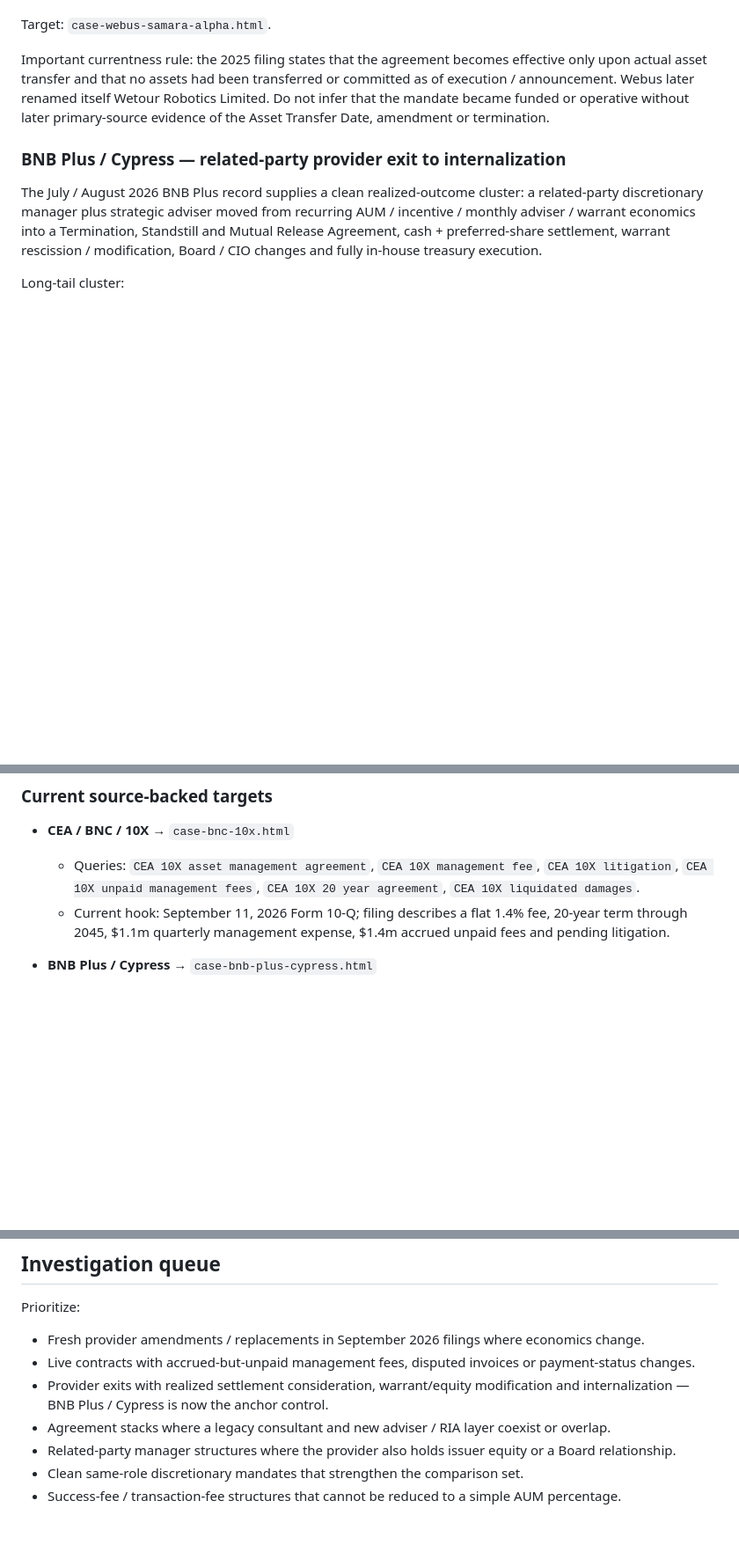
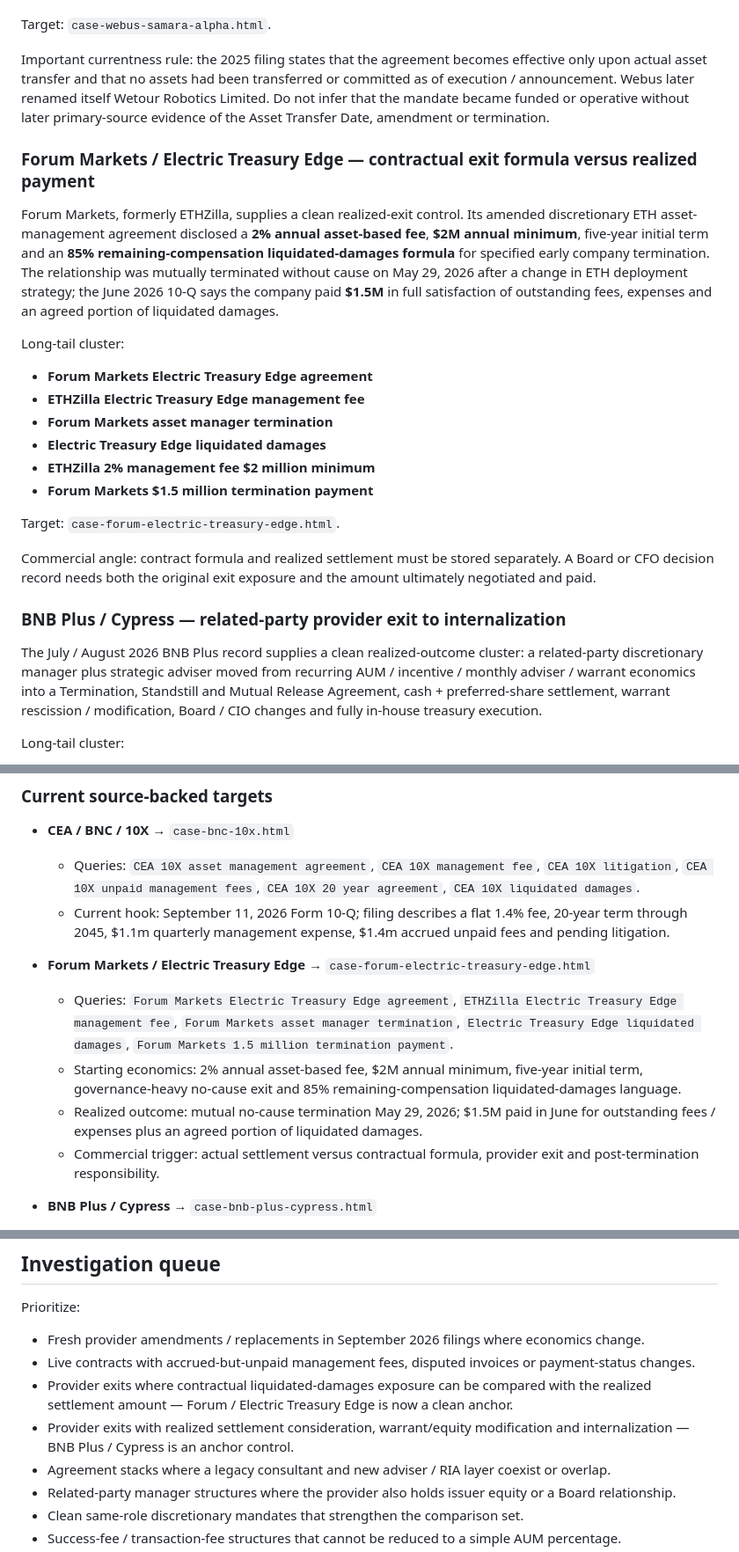
Before and after one commit to EDI-OLEG/dat-provider-research-site, a Markdown page: SEO_KEYWORD_MAP.md, 3 parts joined by grey strips. Shown at 88% size. GitHub-like rendering; blank space fills up the shorter version.

Commit message:
Add Forum Markets realized exit intent cluster

```diff
--- a/SEO_KEYWORD_MAP.md
+++ b/SEO_KEYWORD_MAP.md
@@ -80,6 +80,22 @@ Target: `case-webus-samara-alpha.html`.
 
 Important currentness rule: the 2025 filing states that the agreement becomes effective only upon actual asset transfer and that no assets had been transferred or committed as of execution / announcement. Webus later renamed itself Wetour Robotics Limited. Do not infer that the mandate became funded or operative without later primary-source evidence of the Asset Transfer Date, amendment or termination.
 
+### Forum Markets / Electric Treasury Edge — contractual exit formula versus realized payment
+
+Forum Markets, formerly ETHZilla, supplies a clean realized-exit control. Its amended discretionary ETH asset-management agreement disclosed a **2% annual asset-based fee**, **$2M annual minimum**, five-year initial term and an **85% remaining-compensation liquidated-damages formula** for specified early company termination. The relationship was mutually terminated without cause on May 29, 2026 after a change in ETH deployment strategy; the June 2026 10-Q says the company paid **$1.5M** in full satisfaction of outstanding fees, expenses and an agreed portion of liquidated damages.
+
+Long-tail cluster:
+- **Forum Markets Electric Treasury Edge agreement**
+- **ETHZilla Electric Treasury Edge management fee**
+- **Forum Markets asset manager termination**
+- **Electric Treasury Edge liquidated damages**
+- **ETHZilla 2% management fee $2 million minimum**
+- **Forum Markets $1.5 million termination payment**
+
+Target: `case-forum-electric-treasury-edge.html`.
+
+Commercial angle: contract formula and realized settlement must be stored separately. A Board or CFO decision record needs both the original exit exposure and the amount ultimately negotiated and paid.
+
 ### BNB Plus / Cypress — related-party provider exit to internalization
 
 The July / August 2026 BNB Plus record supplies a clean realized-outcome cluster: a related-party discretionary manager plus strategic adviser moved from recurring AUM / incentive / monthly adviser / warrant economics into a Termination, Standstill and Mutual Release Agreement, cash + preferred-share settlement, warrant rescission / modification, Board / CIO changes and fully in-house treasury execution.
@@ -104,6 +120,12 @@ Commercial angle: this is not just a termination query. It is a Board / CFO life
 - **CEA / BNC / 10X** → `case-bnc-10x.html`
   - Queries: `CEA 10X asset management agreement`, `CEA 10X management fee`, `CEA 10X litigation`, `CEA 10X unpaid management fees`, `CEA 10X 20 year agreement`, `CEA 10X liquidated damages`.
   - Current hook: September 11, 2026 Form 10-Q; filing describes a flat 1.4% fee, 20-year term through 2045, $1.1m quarterly management expense, $1.4m accrued unpaid fees and pending litigation.
+
+- **Forum Markets / Electric Treasury Edge** → `case-forum-electric-treasury-edge.html`
+  - Queries: `Forum Markets Electric Treasury Edge agreement`, `ETHZilla Electric Treasury Edge management fee`, `Forum Markets asset manager termination`, `Electric Treasury Edge liquidated damages`, `Forum Markets 1.5 million termination payment`.
+  - Starting economics: 2% annual asset-based fee, $2M annual minimum, five-year initial term, governance-heavy no-cause exit and 85% remaining-compensation liquidated-damages language.
+  - Realized outcome: mutual no-cause termination May 29, 2026; $1.5M paid in June for outstanding fees / expenses plus an agreed portion of liquidated damages.
+  - Commercial trigger: actual settlement versus contractual formula, provider exit and post-termination responsibility.
 
 - **BNB Plus / Cypress** → `case-bnb-plus-cypress.html`
   - Queries: `BNB Plus Cypress settlement`, `BNB Plus Cypress management fee`, `BNB Plus Cypress asset management agreement`, `BNB Plus internalized BNB treasury`, `Applied DNA Cypress digital assets services agreement`.
@@ -164,7 +186,8 @@ Existing long-tail:
 Prioritize:
 - Fresh provider amendments / replacements in September 2026 filings where economics change.
 - Live contracts with accrued-but-unpaid management fees, disputed invoices or payment-status changes.
-- Provider exits with realized settlement consideration, warrant/equity modification and internalization — BNB Plus / Cypress is now the anchor control.
+- Provider exits where contractual liquidated-damages exposure can be compared with the realized settlement amount — Forum / Electric Treasury Edge is now a clean anchor.
+- Provider exits with realized settlement consideration, warrant/equity modification and internalization — BNB Plus / Cypress is an anchor control.
 - Agreement stacks where a legacy consultant and new adviser / RIA layer coexist or overlap.
 - Related-party manager structures where the provider also holds issuer equity or a Board relationship.
 - Clean same-role discretionary mandates that strengthen the comparison set.
```
